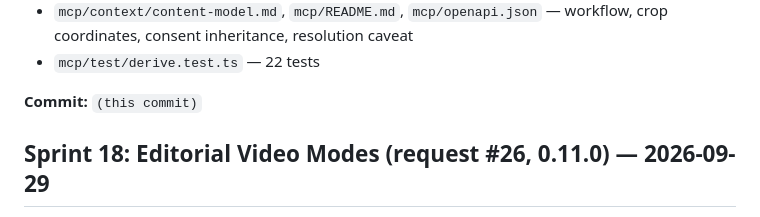
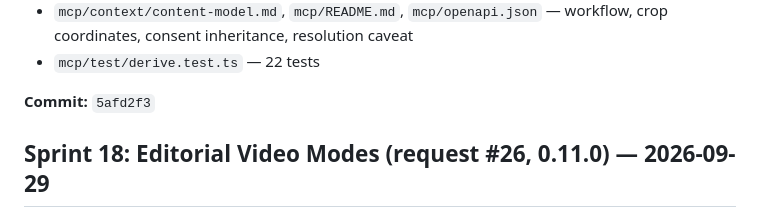
Before and after one commit to Rich-Connexions-Ltd/JulieBale, a Markdown page: CHANGES.md, the part around the change. GitHub-like rendering.

Commit message:
CHANGES: Sprint 19 commit sha
Co-Authored-By: Claude Opus 5.5 <noreply@anthropic.com>
Claude-Session: https://claude.ai/code/session_01JtfhHxGXXCTybRc3B1Yq3r

```diff
--- a/CHANGES.md
+++ b/CHANGES.md
@@ -137,7 +137,7 @@ without touching the master. Council review: plan approved R2.
 - `mcp/context/content-model.md`, `mcp/README.md`, `mcp/openapi.json` — workflow, crop coordinates, consent inheritance, resolution caveat
 - `mcp/test/derive.test.ts` — 22 tests
 
-**Commit:** `(this commit)`
+**Commit:** `5afd2f3`
 
 ## Sprint 18: Editorial Video Modes (request #26, 0.11.0) — 2026-09-29
 
```
